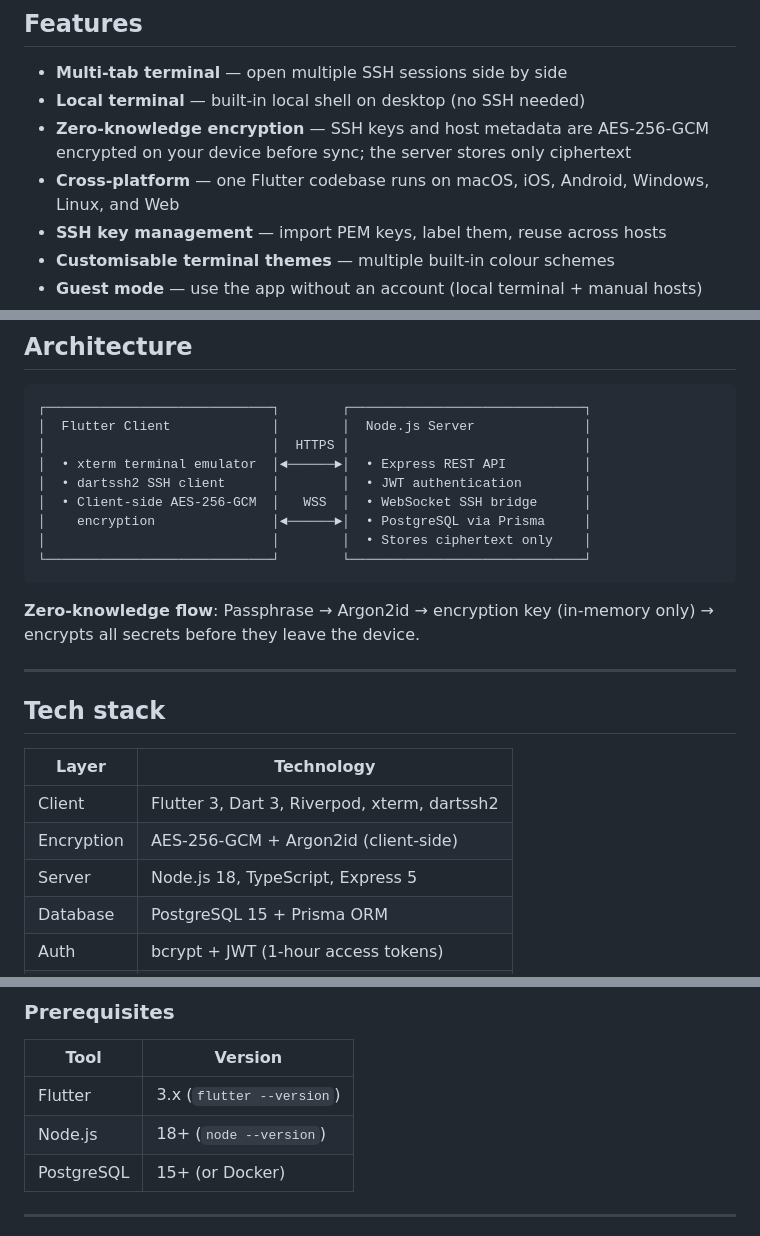
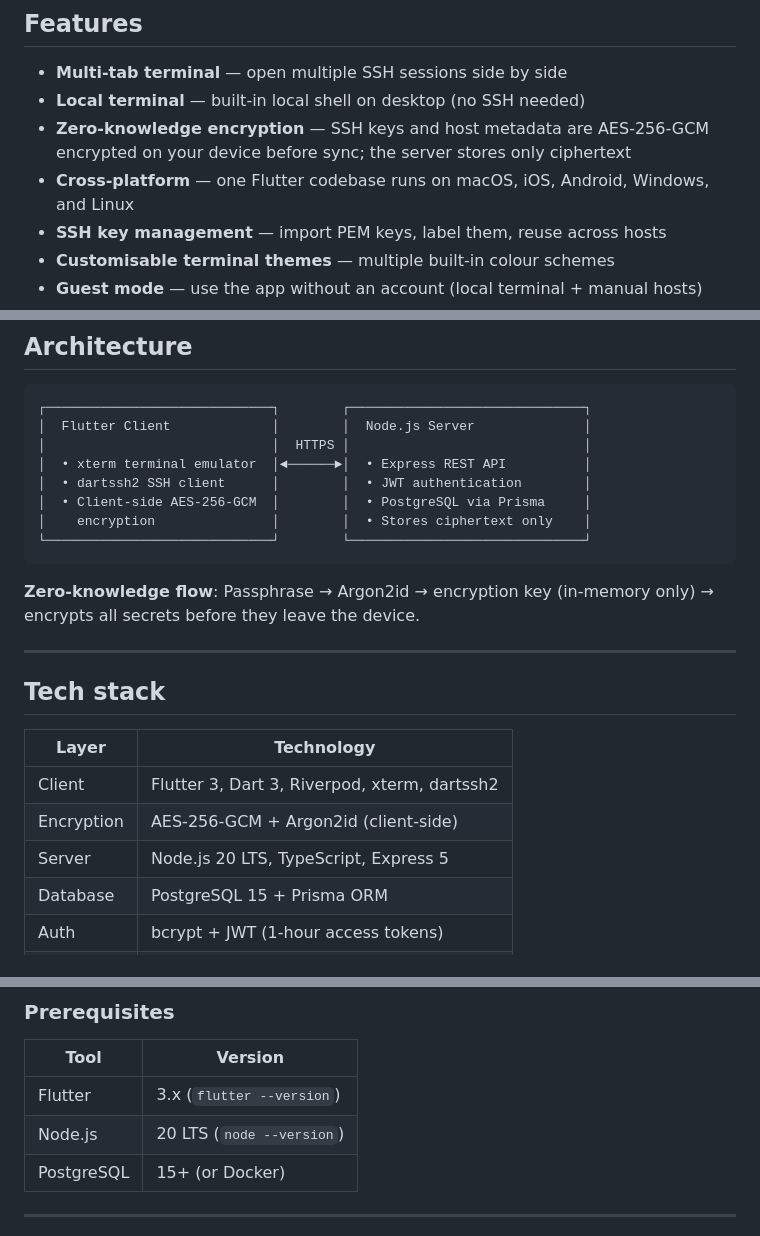
Before and after one commit to nagarpallav007/zero-ssh, a Markdown page: README.md, 3 parts joined by grey strips. Drawn GitHub-style.

Commit message:
docs: fix badges order, remove WebSocket and Web platform references, bump Node to 20 LTS

````diff
--- a/README.md
+++ b/README.md
@@ -15,7 +16,7 @@ Connect to your servers from any device. Your private keys never leave your devi
 - **Multi-tab terminal** — open multiple SSH sessions side by side
 - **Local terminal** — built-in local shell on desktop (no SSH needed)
 - **Zero-knowledge encryption** — SSH keys and host metadata are AES-256-GCM encrypted on your device before sync; the server stores only ciphertext
-- **Cross-platform** — one Flutter codebase runs on macOS, iOS, Android, Windows, Linux, and Web
+- **Cross-platform** — one Flutter codebase runs on macOS, iOS, Android, Windows, and Linux
 - **SSH key management** — import PEM keys, label them, reuse across hosts
 - **Customisable terminal themes** — multiple built-in colour schemes
 - **Guest mode** — use the app without an account (local terminal + manual hosts)
@@ -31,9 +32,8 @@ Connect to your servers from any device. Your private keys never leave your devi
 │                             │  HTTPS │                              │
 │  • xterm terminal emulator  │◄──────►│  • Express REST API          │
 │  • dartssh2 SSH client      │        │  • JWT authentication        │
-│  • Client-side AES-256-GCM  │   WSS  │  • WebSocket SSH bridge      │
-│    encryption               │◄──────►│  • PostgreSQL via Prisma     │
-│                             │        │  • Stores ciphertext only    │
+│  • Client-side AES-256-GCM  │        │  • PostgreSQL via Prisma     │
+│    encryption               │        │  • Stores ciphertext only    │
 └─────────────────────────────┘        └──────────────────────────────┘
 ```
 
@@ -47,7 +47,7 @@ Connect to your servers from any device. Your private keys never leave your devi
 |-------|-----------|
 | Client | Flutter 3, Dart 3, Riverpod, xterm, dartssh2 |
 | Encryption | AES-256-GCM + Argon2id (client-side) |
-| Server | Node.js 18, TypeScript, Express 5 |
+| Server | Node.js 20 LTS, TypeScript, Express 5 |
 | Database | PostgreSQL 15 + Prisma ORM |
 | Auth | bcrypt + JWT (1-hour access tokens) |
 | Security | Helmet, CORS allowlist, rate limiting |
@@ -61,7 +61,7 @@ Connect to your servers from any device. Your private keys never leave your devi
 | Tool | Version |
 |------|---------|
 | Flutter | 3.x (`flutter --version`) |
-| Node.js | 18+ (`node --version`) |
+| Node.js | 20 LTS (`node --version`) |
 | PostgreSQL | 15+ (or Docker) |
 
 ---
````
Also changed, not shown: other parts of README.md (+5 -5 lines).
